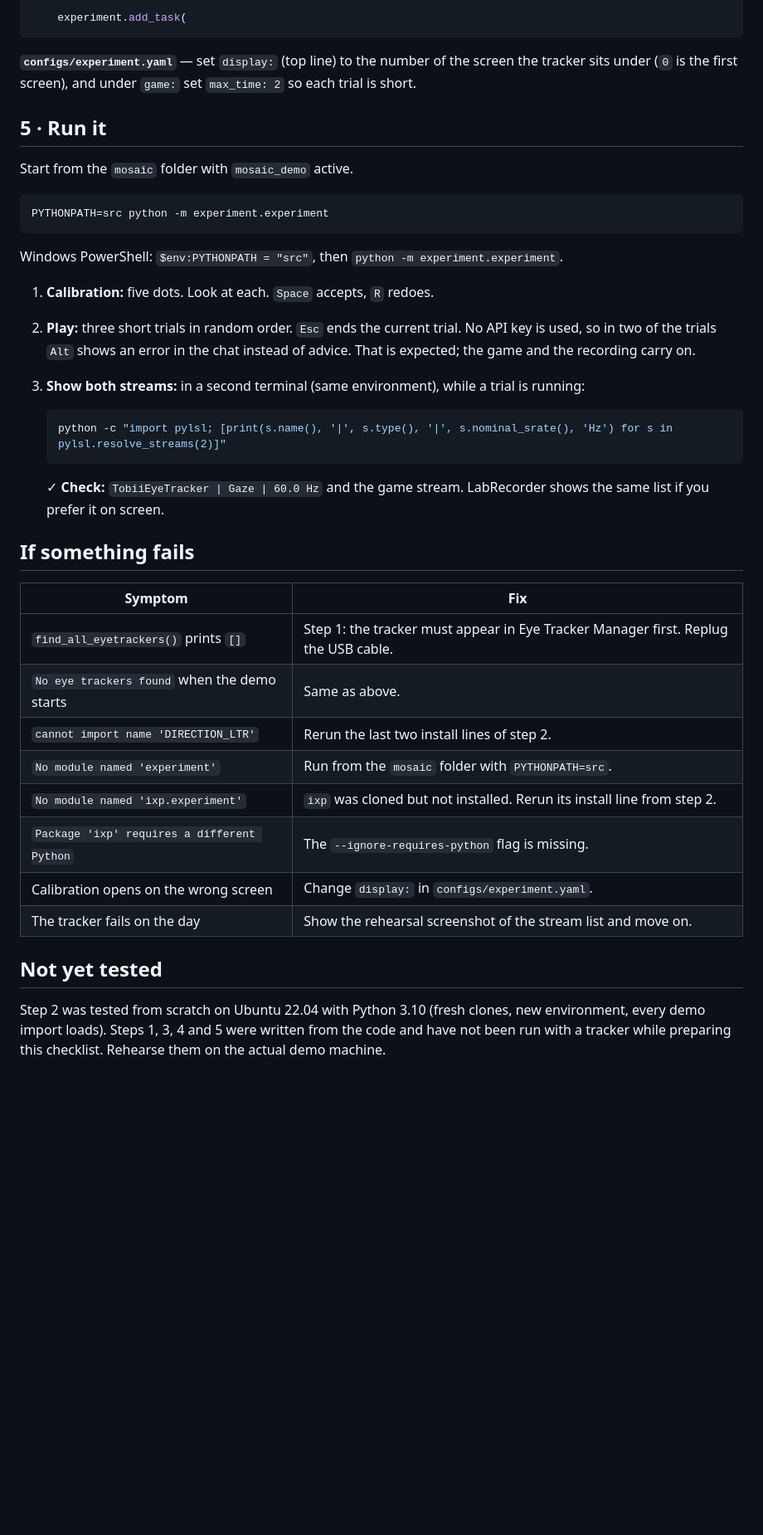
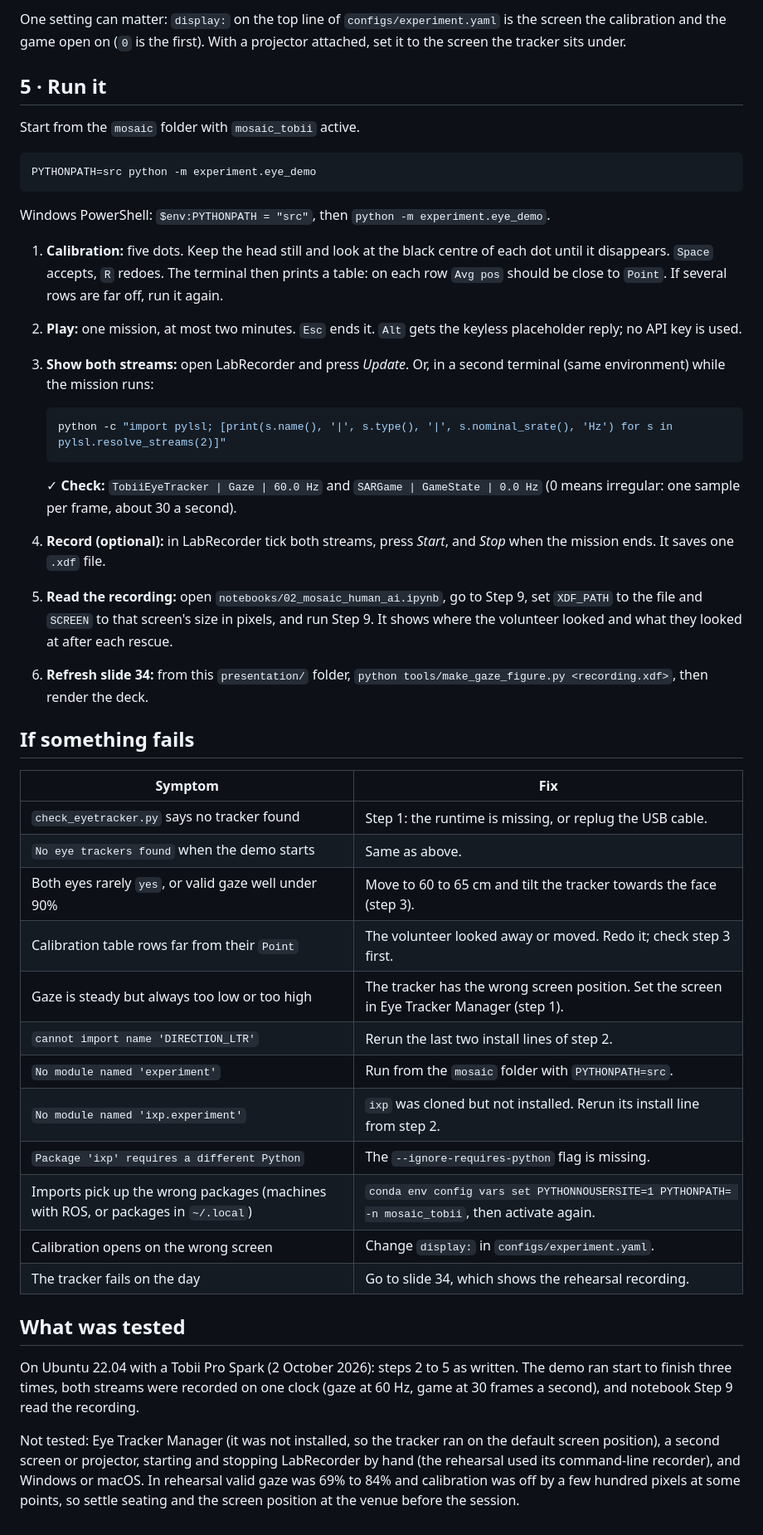
Before and after one commit to Bkdogbey/mosaic-smc-tutorial, a Markdown page: presentation/EYETRACKER_SETUP.md, the part around one of its changes. Shown at 83% size. GitHub-like rendering; blank space fills up the shorter version.

````diff
--- a/presentation/EYETRACKER_SETUP.md
+++ b/presentation/EYETRACKER_SETUP.md
@@ -95,51 +105,70 @@ with skip_run("run", "sar_experiment_test") as check, check():
 
-    experiment.add_task(
-```
-
-**`configs/experiment.yaml`** — set `display:` (top line) to the number of the
-screen the tracker sits under (`0` is the first screen), and under `game:` set
-`max_time: 2` so each trial is short.
+One setting can matter: `display:` on the top line of
+`configs/experiment.yaml` is the screen the calibration and the game open on
+(`0` is the first). With a projector attached, set it to the screen the
+tracker sits under.
 
 ## 5 · Run it
 
-Start from the `mosaic` folder with `mosaic_demo` active.
+Start from the `mosaic` folder with `mosaic_tobii` active.
 
 ```bash
-PYTHONPATH=src python -m experiment.experiment
+PYTHONPATH=src python -m experiment.eye_demo
 ```
 
-Windows PowerShell: `$env:PYTHONPATH = "src"`, then `python -m experiment.experiment`.
+Windows PowerShell: `$env:PYTHONPATH = "src"`, then `python -m experiment.eye_demo`.
 
-1. **Calibration:** five dots. Look at each. `Space` accepts, `R` redoes.
-2. **Play:** three short trials in random order. `Esc` ends the current trial.
-   No API key is used, so in two of the trials `Alt` shows an error in the chat
-   instead of advice. That is expected; the game and the recording carry on.
-3. **Show both streams:** in a second terminal (same environment), while a
-   trial is running:
+1. **Calibration:** five dots. Keep the head still and look at the black
+   centre of each dot until it disappears. `Space` accepts, `R` redoes. The
+   terminal then prints a table: on each row `Avg pos` should be close to
+   `Point`. If several rows are far off, run it again.
+2. **Play:** one mission, at most two minutes. `Esc` ends it. `Alt` gets the
+   keyless placeholder reply; no API key is used.
+3. **Show both streams:** open LabRecorder and press *Update*. Or, in a second
+   terminal (same environment) while the mission runs:
 
    ```bash
    python -c "import pylsl; [print(s.name(), '|', s.type(), '|', s.nominal_srate(), 'Hz') for s in pylsl.resolve_streams(2)]"
    ```
 
-   ✓ **Check:** `TobiiEyeTracker | Gaze | 60.0 Hz` and the game stream. LabRecorder
-   shows the same list if you prefer it on screen.
+   ✓ **Check:** `TobiiEyeTracker | Gaze | 60.0 Hz` and `SARGame | GameState | 0.0 Hz`
+   (0 means irregular: one sample per frame, about 30 a second).
+4. **Record (optional):** in LabRecorder tick both streams, press *Start*, and
+   *Stop* when the mission ends. It saves one `.xdf` file.
+5. **Read the recording:** open `notebooks/02_mosaic_human_ai.ipynb`, go to
+   Step 9, set `XDF_PATH` to the file and `SCREEN` to that screen's size in
+   pixels, and run Step 9. It shows where the volunteer looked and what they
+   looked at after each rescue.
+6. **Refresh slide 34:** from this `presentation/` folder,
+   `python tools/make_gaze_figure.py <recording.xdf>`, then render the deck.
 
 ## If something fails
 
 | Symptom | Fix |
 | --- | --- |
-| `find_all_eyetrackers()` prints `[]` | Step 1: the tracker must appear in Eye Tracker Manager first. Replug the USB cable. |
+| `check_eyetracker.py` says no tracker found | Step 1: the runtime is missing, or replug the USB cable. |
 | `No eye trackers found` when the demo starts | Same as above. |
+| Both eyes rarely `yes`, or valid gaze well under 90% | Move to 60 to 65 cm and tilt the tracker towards the face (step 3). |
+| Calibration table rows far from their `Point` | The volunteer looked away or moved. Redo it; check step 3 first. |
+| Gaze is steady but always too low or too high | The tracker has the wrong screen position. Set the screen in Eye Tracker Manager (step 1). |
 | `cannot import name 'DIRECTION_LTR'` | Rerun the last two install lines of step 2. |
 | `No module named 'experiment'` | Run from the `mosaic` folder with `PYTHONPATH=src`. |
 | `No module named 'ixp.experiment'` | `ixp` was cloned but not installed. Rerun its install line from step 2. |
 | `Package 'ixp' requires a different Python` | The `--ignore-requires-python` flag is missing. |
+| Imports pick up the wrong packages (machines with ROS, or packages in `~/.local`) | `conda env config vars set PYTHONNOUSERSITE=1 PYTHONPATH= -n mosaic_tobii`, then activate again. |
 | Calibration opens on the wrong screen | Change `display:` in `configs/experiment.yaml`. |
-| The tracker fails on the day | Show the rehearsal screenshot of the stream list and move on. |
+| The tracker fails on the day | Go to slide 34, which shows the rehearsal recording. |
 
-## Not yet tested
+## What was tested
 
-Step 2 was tested from scratch on Ubuntu 22.04 with Python 3.10 (fresh clones,
-new environment, every demo import loads). Steps 1, 3, 4 and 5 were written
-from the code and have not been run with a tracker while preparing this
-checklist. Rehearse them on the actual demo machine.
+On Ubuntu 22.04 with a Tobii Pro Spark (2 October 2026): steps 2 to 5 as
+written. The demo ran start to finish three times, both streams were recorded
+on one clock (gaze at 60 Hz, game at 30 frames a second), and notebook Step 9
+read the recording.
+
+Not tested: Eye Tracker Manager (it was not installed, so the tracker ran on
+the default screen position), a second screen or projector, starting and
+stopping LabRecorder by hand (the rehearsal used its command-line recorder),
+and Windows or macOS. In rehearsal valid gaze was 69% to 84% and calibration
+was off by a few hundred pixels at some points, so settle seating and the
+screen position at the venue before the session.
````
Also changed, not shown: other parts of presentation/EYETRACKER_SETUP.md (+40 -30 lines).
